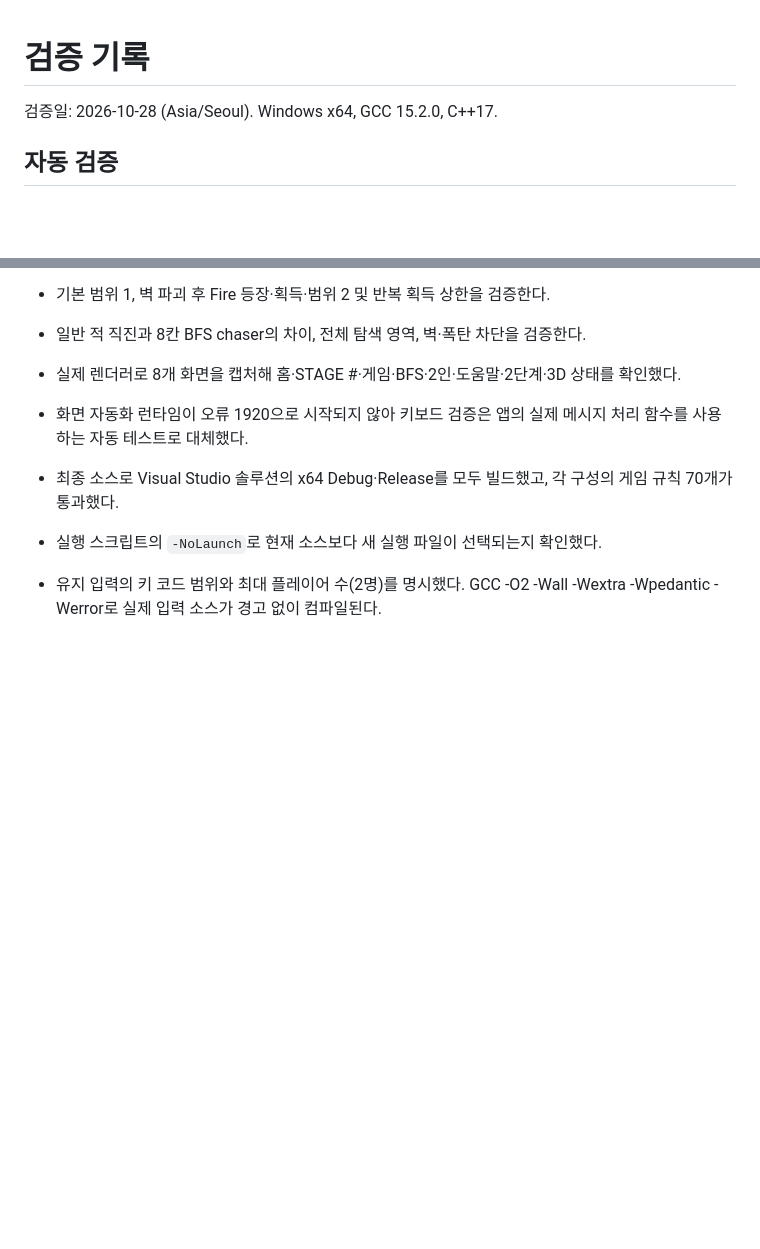
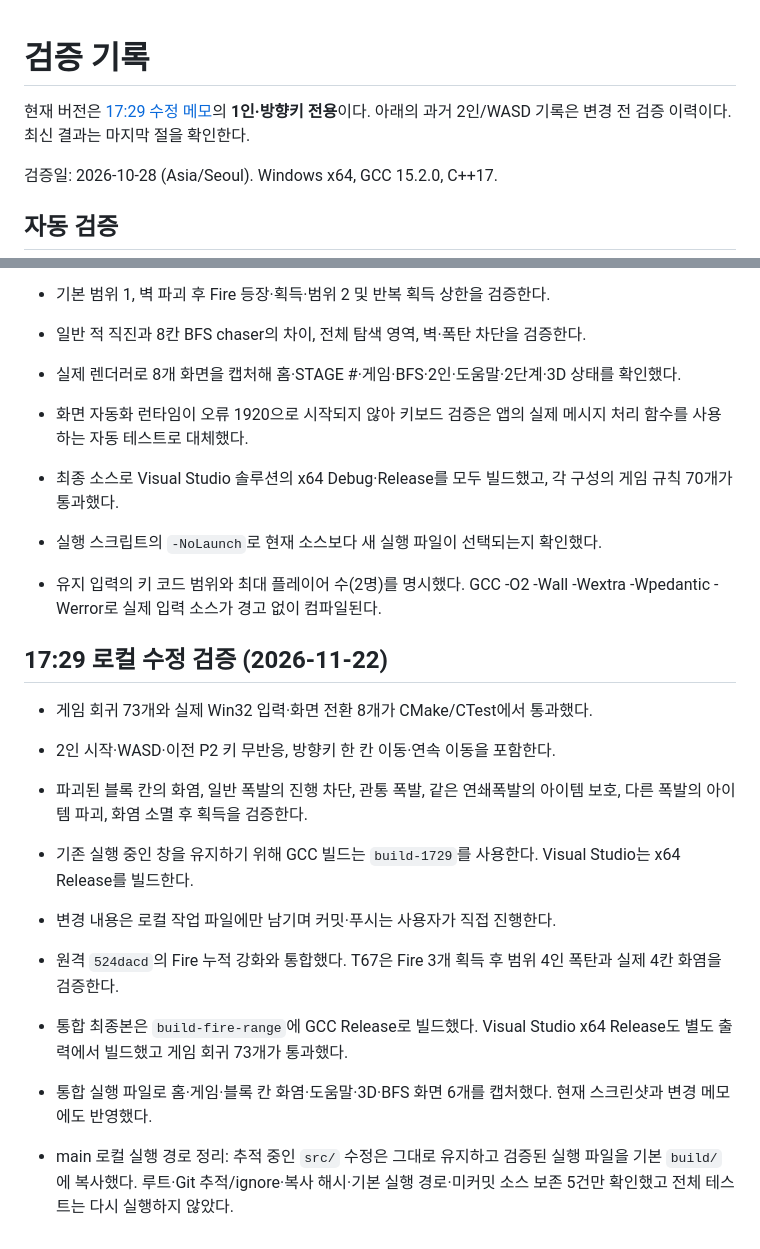
Before and after one commit to 2026PM-final-project/final-project, a Markdown page: docs/VALIDATION.md, 2 parts joined by grey strips. GitHub-like rendering; blank space fills up the shorter version.

Commit message:
fire-range+flame+etc

```diff
--- a/docs/VALIDATION.md
+++ b/docs/VALIDATION.md
@@ -1,4 +1,6 @@
 # 검증 기록
+
+현재 버전은 [17:29 수정 메모](CHANGES_1729.md)의 **1인·방향키 전용**이다. 아래의 과거 2인/WASD 기록은 변경 전 검증 이력이다. 최신 결과는 마지막 절을 확인한다.
 
 검증일: 2026-10-28 (Asia/Seoul). Windows x64, GCC 15.2.0, C++17.
 
@@ -74,3 +76,18 @@
 - 최종 소스로 Visual Studio 솔루션의 x64 Debug·Release를 모두 빌드했고, 각 구성의 게임 규칙 70개가 통과했다.
 - 실행 스크립트의 `-NoLaunch`로 현재 소스보다 새 실행 파일이 선택되는지 확인했다.
 - 유지 입력의 키 코드 범위와 최대 플레이어 수(2명)를 명시했다. GCC -O2 -Wall -Wextra -Wpedantic -Werror로 실제 입력 소스가 경고 없이 컴파일된다.
+
+## 17:29 로컬 수정 검증 (2026-11-22)
+
+- 게임 회귀 73개와 실제 Win32 입력·화면 전환 8개가 CMake/CTest에서 통과했다.
+- 2인 시작·WASD·이전 P2 키 무반응, 방향키 한 칸 이동·연속 이동을 포함한다.
+- 파괴된 블록 칸의 화염, 일반 폭발의 진행 차단, 관통 폭발, 같은 연쇄폭발의 아이템 보호, 다른 폭발의 아이템 파괴, 화염 소멸 후 획득을 검증한다.
+- 기존 실행 중인 창을 유지하기 위해 GCC 빌드는 `build-1729`를 사용한다. Visual Studio는 x64 Release를 빌드한다.
+- 변경 내용은 로컬 작업 파일에만 남기며 커밋·푸시는 사용자가 직접 진행한다.
+
+- 원격 `524dacd`의 Fire 누적 강화와 통합했다. T67은 Fire 3개 획득 후 범위 4인 폭탄과 실제 4칸 화염을 검증한다.
+
+- 통합 최종본은 `build-fire-range`에 GCC Release로 빌드했다. Visual Studio x64 Release도 별도 출력에서 빌드했고 게임 회귀 73개가 통과했다.
+- 통합 실행 파일로 홈·게임·블록 칸 화염·도움말·3D·BFS 화면 6개를 캡처했다. 현재 스크린샷과 변경 메모에도 반영했다.
+
+- main 로컬 실행 경로 정리: 추적 중인 `src/` 수정은 그대로 유지하고 검증된 실행 파일을 기본 `build/`에 복사했다. 루트·Git 추적/ignore·복사 해시·기본 실행 경로·미커밋 소스 보존 5건만 확인했고 전체 테스트는 다시 실행하지 않았다.
```
Also changed, not shown: docs/CHANGES_1729.md (added, +38 -0 lines), docs/DEMO_GUIDE.md (+4 -4 lines), docs/UIUX_1122.md (+8 -8 lines), docs/demo.png, docs/flame-1729.png (added), docs/uiux-bfs.png, docs/uiux-home.png, 10 other files.
